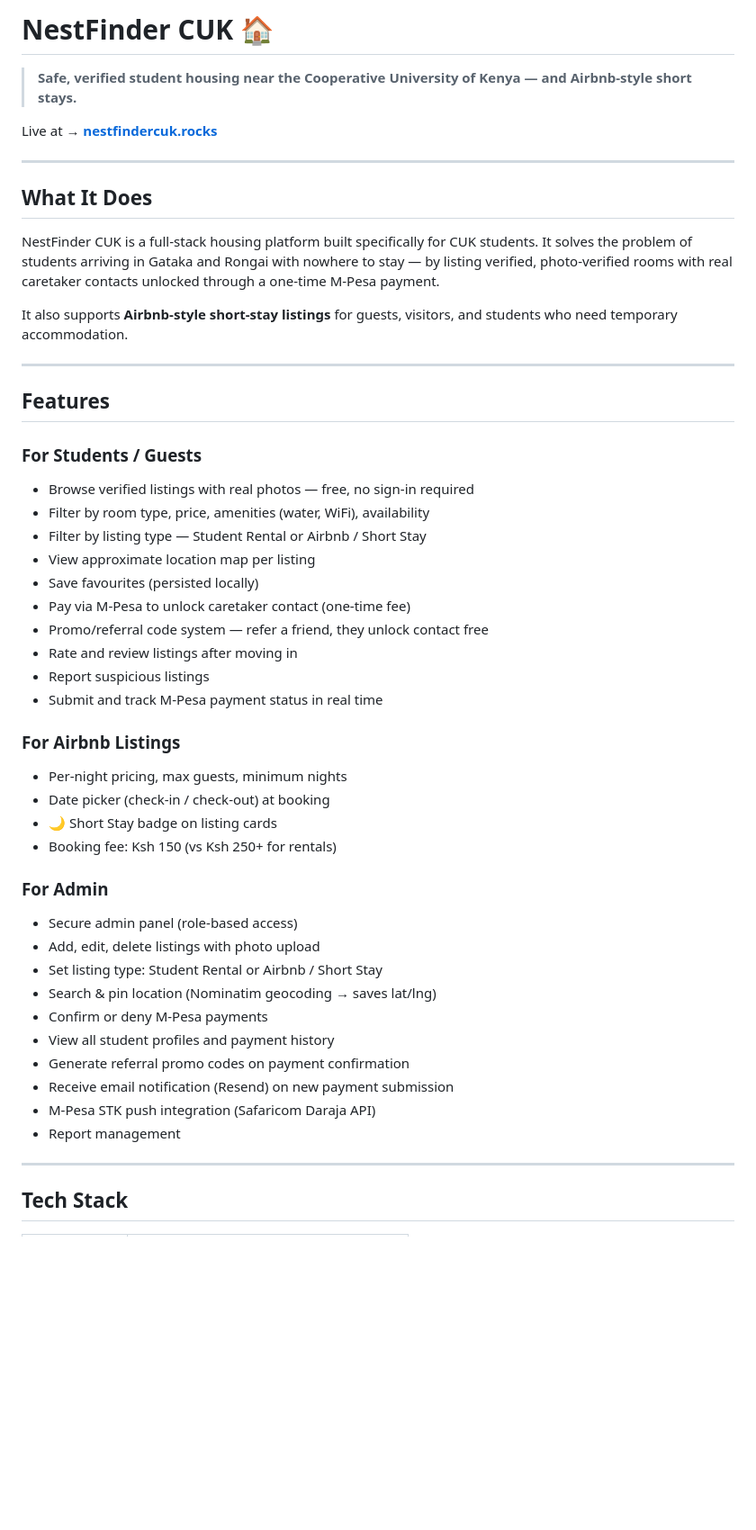
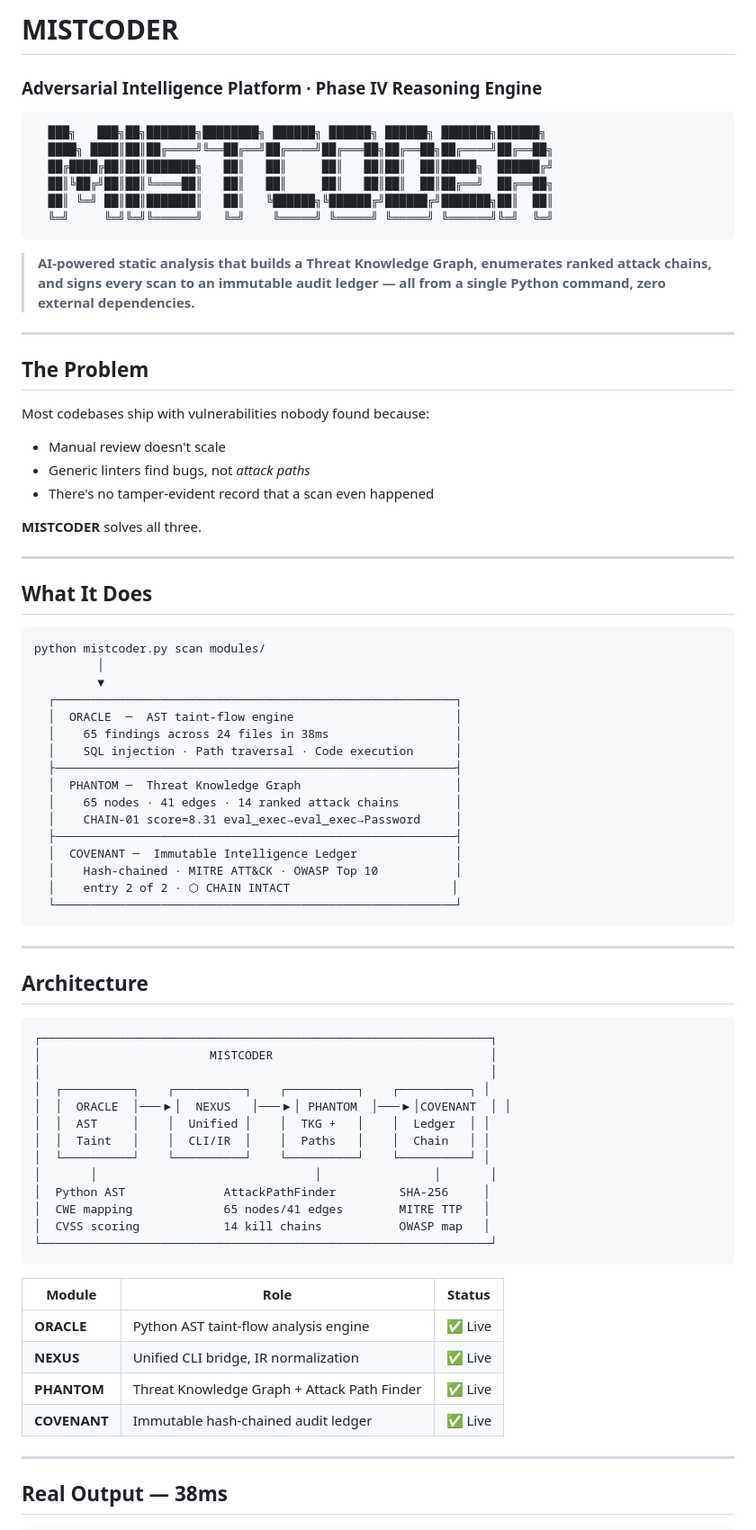
Before and after one commit to waren23greg-stack/MISTCODER, a Markdown page: README.md, the part around one of its changes. Shown at 90% size. Rendered like a GitHub page; blank space fills up the shorter version.

Commit message:
docs: correct README — Innovation Week version

````diff
--- a/README.md
+++ b/README.md
@@ -1,52 +1,79 @@
-# NestFinder CUK 🏠
+# MISTCODER
+### Adversarial Intelligence Platform · Phase IV Reasoning Engine
 
-> **Safe, verified student housing near the Cooperative University of Kenya — and Airbnb-style short stays.**
+```
+  ███╗   ███╗██╗███████╗████████╗ ██████╗ ██████╗ ██████╗ ███████╗██████╗
+  ████╗ ████║██║██╔════╝╚══██╔══╝██╔════╝██╔═══██╗██╔══██╗██╔════╝██╔══██╗
+  ██╔████╔██║██║███████╗   ██║   ██║     ██║   ██║██║  ██║█████╗  ██████╔╝
+  ██║╚██╔╝██║██║╚════██║   ██║   ██║     ██║   ██║██║  ██║██╔══╝  ██╔══██╗
+  ██║ ╚═╝ ██║██║███████║   ██║   ╚██████╗╚██████╔╝██████╔╝███████╗██║  ██║
+  ╚═╝     ╚═╝╚═╝╚══════╝   ╚═╝    ╚═════╝ ╚═════╝ ╚═════╝ ╚══════╝╚═╝  ╚═╝
+```
 
-Live at → **[nestfindercuk.rocks](https://nestfindercuk.rocks)**
+> **AI-powered static analysis that builds a Threat Knowledge Graph, enumerates ranked attack chains, and signs every scan to an immutable audit ledger — all from a single Python command, zero external dependencies.**
+
+---
+
+## The Problem
+
+Most codebases ship with vulnerabilities nobody found because:
+- Manual review doesn't scale
+- Generic linters find bugs, not *attack paths*
+- There's no tamper-evident record that a scan even happened
+
+**MISTCODER** solves all three.
 
 ---
 
 ## What It Does
 
-NestFinder CUK is a full-stack housing platform built specifically for CUK students. It solves the problem of students arriving in Gataka and Rongai with nowhere to stay — by listing verified, photo-verified rooms with real caretaker contacts unlocked through a one-time M-Pesa payment.
-
-It also supports **Airbnb-style short-stay listings** for guests, visitors, and students who need temporary accommodation.
+```
+python mistcoder.py scan modules/
+         │
+         ▼
+  ┌─────────────────────────────────────────────────────────┐
+  │  ORACLE  ─  AST taint-flow engine                       │
+  │    65 findings across 24 files in 38ms                  │
+  │    SQL injection · Path traversal · Code execution      │
+  ├─────────────────────────────────────────────────────────┤
+  │  PHANTOM ─  Threat Knowledge Graph                      │
+  │    65 nodes · 41 edges · 14 ranked attack chains        │
+  │    CHAIN-01 score=8.31 eval_exec→eval_exec→Password     │
+  ├─────────────────────────────────────────────────────────┤
+  │  COVENANT ─  Immutable Intelligence Ledger              │
+  │    Hash-chained · MITRE ATT&CK · OWASP Top 10           │
+  │    entry 2 of 2 · ⬡ CHAIN INTACT                       │
+  └─────────────────────────────────────────────────────────┘
+```
 
 ---
 
-## Features
+## Architecture
 
-### For Students / Guests
-- Browse verified listings with real photos — free, no sign-in required
-- Filter by room type, price, amenities (water, WiFi), availability
-- Filter by listing type — Student Rental or Airbnb / Short Stay
-- View approximate location map per listing
-- Save favourites (persisted locally)
-- Pay via M-Pesa to unlock caretaker contact (one-time fee)
-- Promo/referral code system — refer a friend, they unlock contact free
-- Rate and review listings after moving in
-- Report suspicious listings
-- Submit and track M-Pesa payment status in real time
+```
+┌────────────────────────────────────────────────────────────────┐
+│                        MISTCODER                               │
+│                                                                │
+│  ┌──────────┐    ┌──────────┐    ┌──────────┐    ┌──────────┐ │
+│  │  ORACLE  │───▶│  NEXUS   │───▶│ PHANTOM  │───▶│COVENANT  │ │
+│  │  AST     │    │  Unified │    │  TKG +   │    │  Ledger  │ │
+│  │  Taint   │    │  CLI/IR  │    │  Paths   │    │  Chain   │ │
+│  └──────────┘    └──────────┘    └──────────┘    └──────────┘ │
+│       │                               │                │       │
+│  Python AST              AttackPathFinder         SHA-256     │
+│  CWE mapping             65 nodes/41 edges        MITRE TTP   │
+│  CVSS scoring            14 kill chains           OWASP map   │
+└────────────────────────────────────────────────────────────────┘
+```
 
-### For Airbnb Listings
-- Per-night pricing, max guests, minimum nights
-- Date picker (check-in / check-out) at booking
-- 🌙 Short Stay badge on listing cards
-- Booking fee: Ksh 150 (vs Ksh 250+ for rentals)
-
-### For Admin
-- Secure admin panel (role-based access)
-- Add, edit, delete listings with photo upload
-- Set listing type: Student Rental or Airbnb / Short Stay
-- Search & pin location (Nominatim geocoding → saves lat/lng)
-- Confirm or deny M-Pesa payments
-- View all student profiles and payment history
-- Generate referral promo codes on payment confirmation
-- Receive email notification (Resend) on new payment submission
-- M-Pesa STK push integration (Safaricom Daraja API)
-- Report management
+| Module | Role | Status |
+|--------|------|--------|
+| **ORACLE** | Python AST taint-flow analysis engine | ✅ Live |
+| **NEXUS** | Unified CLI bridge, IR normalization | ✅ Live |
+| **PHANTOM** | Threat Knowledge Graph + Attack Path Finder | ✅ Live |
+| **COVENANT** | Immutable hash-chained audit ledger | ✅ Live |
 
 ---
 
-## Tech Stack
+## Real Output — 38ms
 
````
Also changed, not shown: other parts of README.md (+118 -150 lines).
